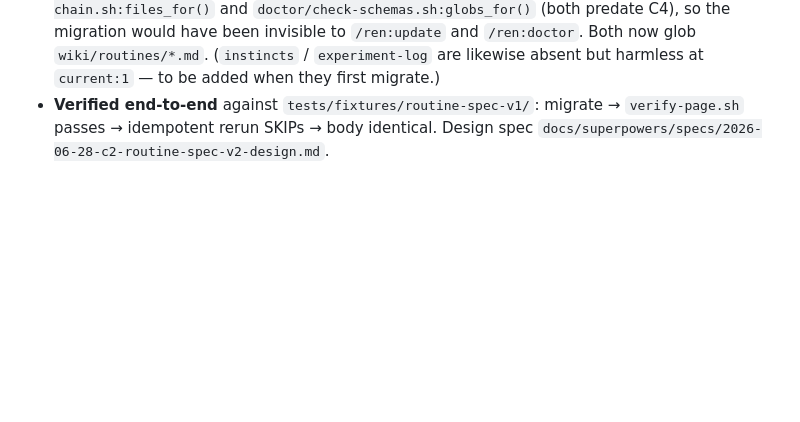
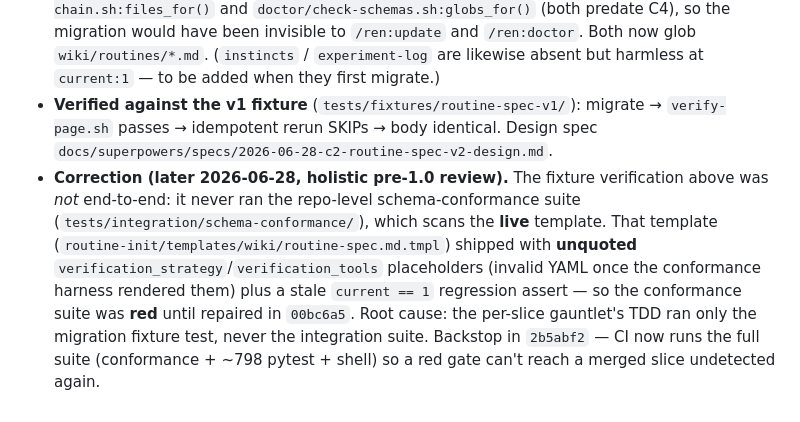
Before and after one commit to hazarsozer/ren-os, a Markdown page: wiki/decisions/027-schema-versioning.md, the part around the change. Rendered like a GitHub page; blank space fills up the shorter version.

Commit message:
docs(c2): correct the routine-spec migration verified-end-to-end claim
The C2 amendment said the migration was verified end-to-end; it was only verified
against the v1 fixture (migrate.sh + verify-page.sh) and never ran the repo-level
schema-conformance suite, which scans the live template. That template shipped with
unquoted v2 placeholders + a stale assert, so the suite was red until 00bc6a5 (CI
backstop 2b5abf2). ADR-027 amendment + CHANGELOG corrected; the gap is now recorded.

```diff
--- a/wiki/decisions/027-schema-versioning.md
+++ b/wiki/decisions/027-schema-versioning.md
@@ -306,6 +306,14 @@ computer, and `/ren:doctor` drift). Until now every page-type sat at `current: 1
   `doctor/check-schemas.sh:globs_for()` (both predate C4), so the migration would have been invisible to
   `/ren:update` and `/ren:doctor`. Both now glob `wiki/routines/*.md`. (`instincts` / `experiment-log` are
   likewise absent but harmless at `current:1` — to be added when they first migrate.)
-- **Verified end-to-end** against `tests/fixtures/routine-spec-v1/`: migrate → `verify-page.sh` passes →
+- **Verified against the v1 fixture** (`tests/fixtures/routine-spec-v1/`): migrate → `verify-page.sh` passes →
   idempotent rerun SKIPs → body identical. Design spec
   `docs/superpowers/specs/2026-06-28-c2-routine-spec-v2-design.md`.
+- **Correction (later 2026-06-28, holistic pre-1.0 review).** The fixture verification above was *not*
+  end-to-end: it never ran the repo-level schema-conformance suite (`tests/integration/schema-conformance/`),
+  which scans the **live** template. That template (`routine-init/templates/wiki/routine-spec.md.tmpl`) shipped
+  with **unquoted** `verification_strategy`/`verification_tools` placeholders (invalid YAML once the conformance
+  harness rendered them) plus a stale `current == 1` regression assert — so the conformance suite was **red**
+  until repaired in `00bc6a5`. Root cause: the per-slice gauntlet's TDD ran only the migration fixture test,
+  never the integration suite. Backstop in `2b5abf2` — CI now runs the full suite (conformance + ~798 pytest +
+  shell) so a red gate can't reach a merged slice undetected again.
```
Also changed, not shown: CHANGELOG.md (+1 -1 lines).
